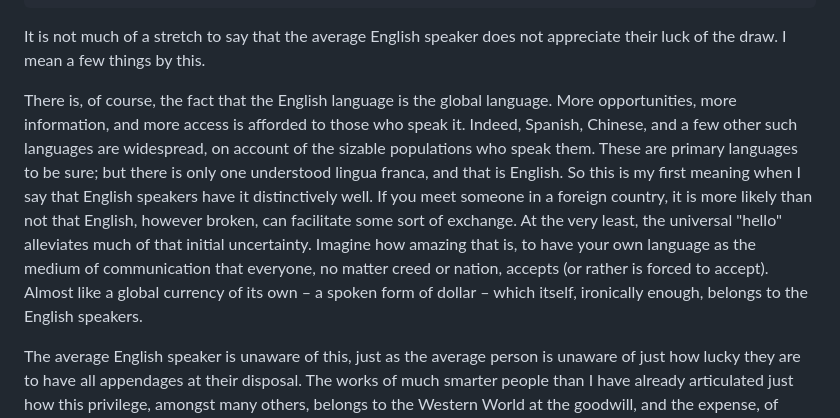
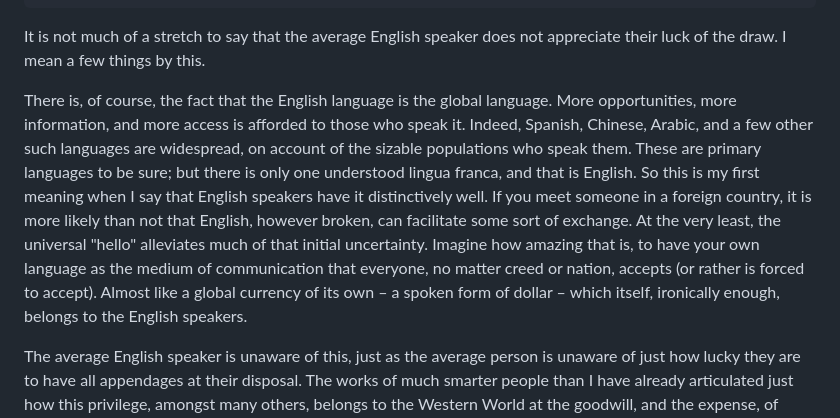
Before and after one commit to ollielopez0203/I-Like-Writing, a Markdown page: src/articles/welcome-to-i-like-writing.md, the part around the change. Drawn GitHub-style.

Commit message:
Update Article “welcome-to-i-like-writing”

```diff
--- a/src/articles/welcome-to-i-like-writing.md
+++ b/src/articles/welcome-to-i-like-writing.md
@@ -11,7 +11,7 @@ excerpt: I had a chat with my parents about this earlier today, so here are some
 ---
 It is not much of a stretch to say that the average English speaker does not appreciate their luck of the draw. I mean a few things by this.
 
-There is, of course, the fact that the English language is the global language. More opportunities, more information, and more access is afforded to those who speak it. Indeed, Spanish, Chinese, and a few other such languages are widespread, on account of the sizable populations who speak them. These are primary languages to be sure; but there is only one understood lingua franca, and that is English. So this is my first meaning when I say that English speakers have it distinctively well. If you meet someone in a foreign country, it is more likely than not that English, however broken, can facilitate some sort of exchange. At the very least, the universal "hello" alleviates much of that initial uncertainty. Imagine how amazing that is, to have your own language as the medium of communication that everyone, no matter creed or nation, accepts (or rather is forced to accept). Almost like a global currency of its own – a spoken form of dollar – which itself, ironically enough, belongs to the English speakers.
+There is, of course, the fact that the English language is the global language. More opportunities, more information, and more access is afforded to those who speak it. Indeed, Spanish, Chinese, Arabic, and a few other such languages are widespread, on account of the sizable populations who speak them. These are primary languages to be sure; but there is only one understood lingua franca, and that is English. So this is my first meaning when I say that English speakers have it distinctively well. If you meet someone in a foreign country, it is more likely than not that English, however broken, can facilitate some sort of exchange. At the very least, the universal "hello" alleviates much of that initial uncertainty. Imagine how amazing that is, to have your own language as the medium of communication that everyone, no matter creed or nation, accepts (or rather is forced to accept). Almost like a global currency of its own – a spoken form of dollar – which itself, ironically enough, belongs to the English speakers.
 
 The average English speaker is unaware of this, just as the average person is unaware of just how lucky they are to have all appendages at their disposal. The works of much smarter people than I have already articulated just how this privilege, amongst many others, belongs to the Western World at the goodwill, and the expense, of everyone else. But that is another discussion entirely.
 
```
